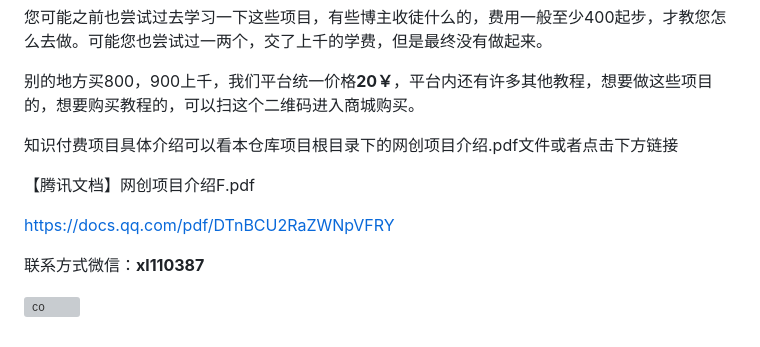
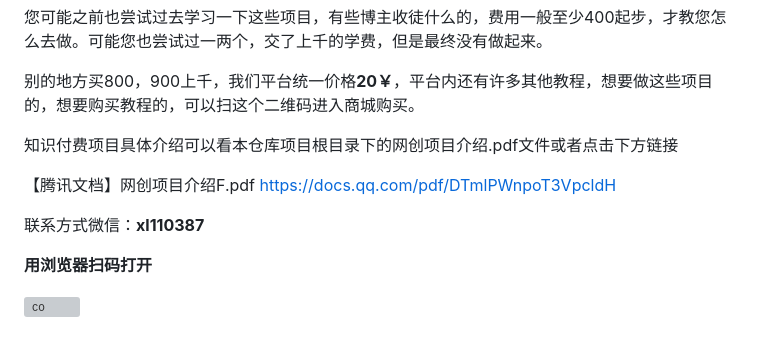
Before and after one commit to lyq9595/leyou, a Markdown page: README.md, the part around the change. Rendered like a GitHub page; grey boxes are pictures that could not be loaded.

```diff
--- a/README.md
+++ b/README.md
@@ -148,10 +148,10 @@ npm run dev # 启动项目
 知识付费项目具体介绍可以看本仓库项目根目录下的网创项目介绍.pdf文件或者点击下方链接
 
 【腾讯文档】网创项目介绍F.pdf
-
-https://docs.qq.com/pdf/DTnBCU2RaZWNpVFRY
-
+https://docs.qq.com/pdf/DTmlPWnpoT3VpcldH
 
 联系方式微信：**xl110387**
 
+**用浏览器扫码打开**
+
 ![co](https://lyqblog.oss-cn-beijing.aliyuncs.com/icon.png)
```
